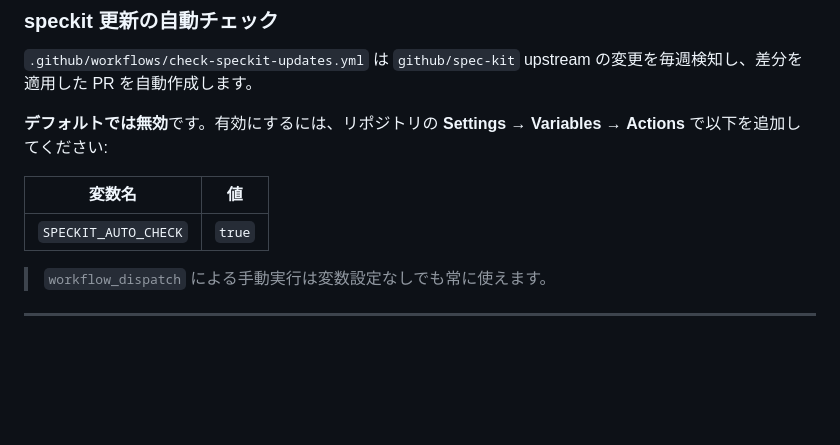
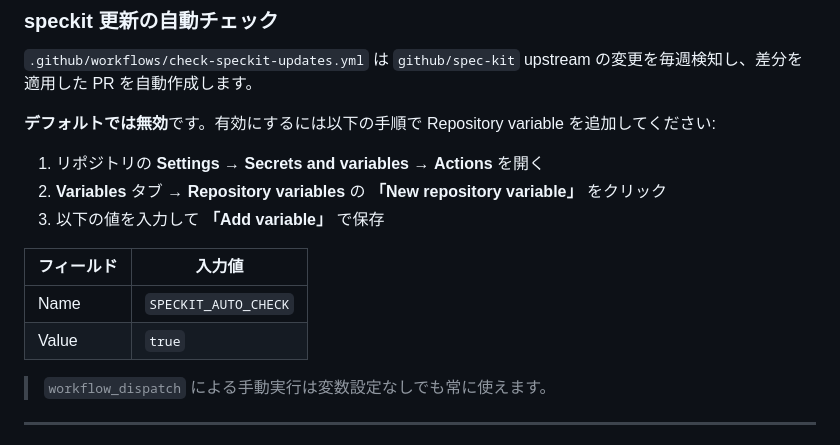
Before and after one commit to mamezou-ishida/mamezou-presentation, a Markdown page: README.md, the part around the change. Drawn GitHub-style; blank space fills up the shorter version.

Commit message:
docs: speckit 自動チェックの有効化手順を具体的に記載
Co-Authored-By: Claude Sonnet 4.6 <noreply@anthropic.com>

```diff
--- a/README.md
+++ b/README.md
@@ -357,11 +357,16 @@ npx -y @mermaid-js/mermaid-cli -i images/src/architecture.mmd -o images/architec
 
 `.github/workflows/check-speckit-updates.yml` は `github/spec-kit` upstream の変更を毎週検知し、差分を適用した PR を自動作成します。
 
-**デフォルトでは無効**です。有効にするには、リポジトリの **Settings** → **Variables** → **Actions** で以下を追加してください:
+**デフォルトでは無効**です。有効にするには以下の手順で Repository variable を追加してください:
 
-| 変数名 | 値 |
+1. リポジトリの **Settings** → **Secrets and variables** → **Actions** を開く
+2. **Variables** タブ → **Repository variables** の **「New repository variable」** をクリック
+3. 以下の値を入力して **「Add variable」** で保存
+
+| フィールド | 入力値 |
 |---|---|
-| `SPECKIT_AUTO_CHECK` | `true` |
+| Name | `SPECKIT_AUTO_CHECK` |
+| Value | `true` |
 
 > `workflow_dispatch` による手動実行は変数設定なしでも常に使えます。
 
```
